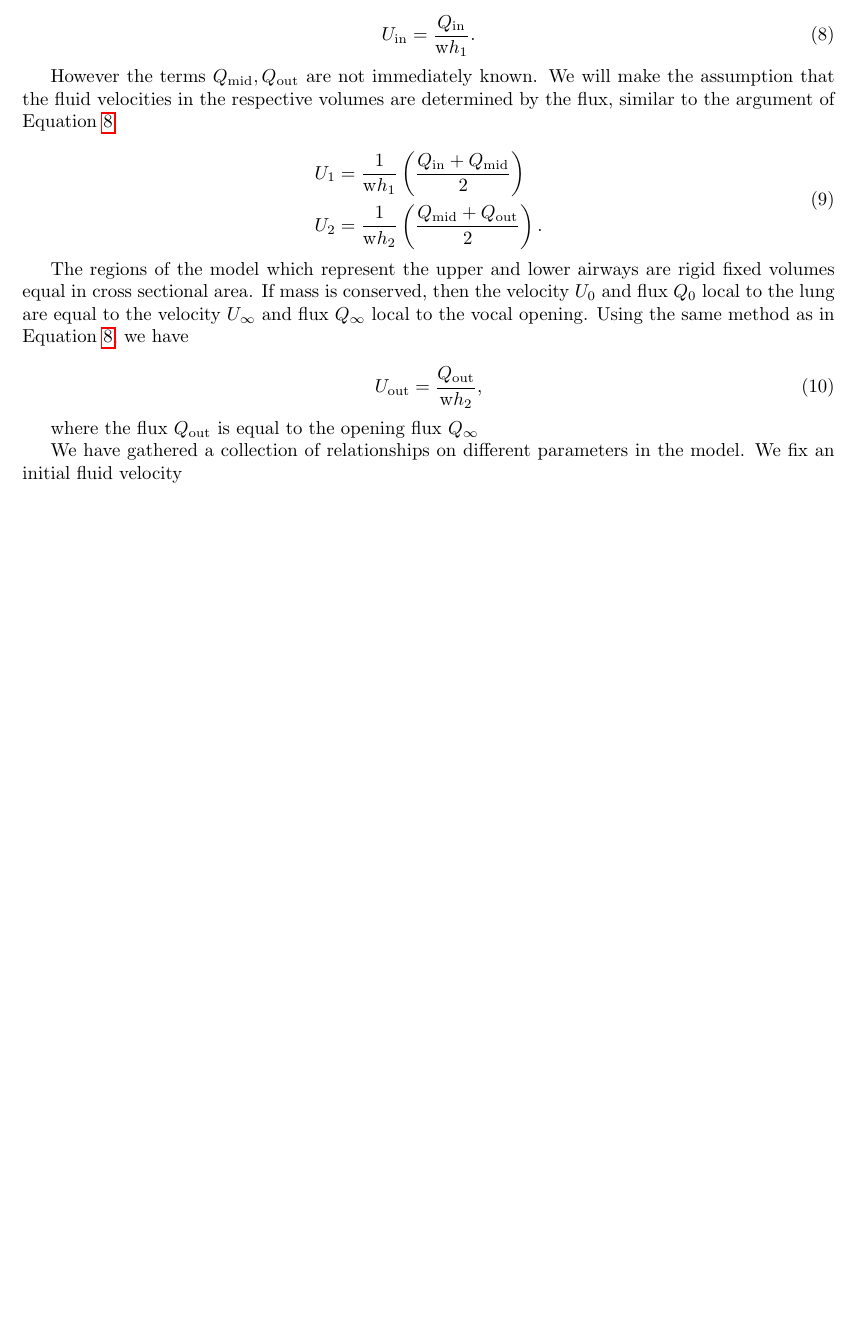
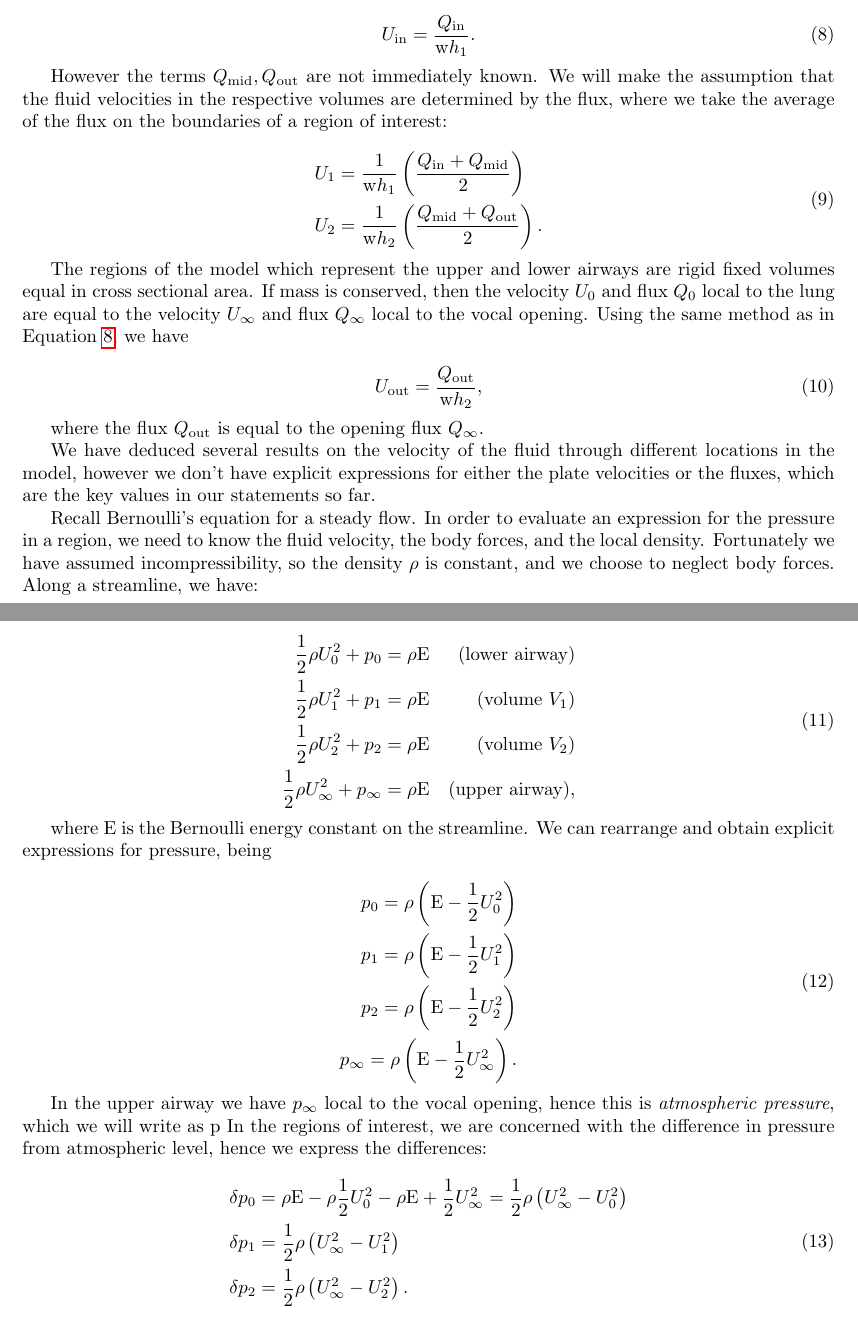
Before and after one commit to willwoolf/phonation, a LaTeX document (twomass.tex): part of page 2 of 2 before the commit and two parts of pages 2 and 3 of 3 after it, the two joined at a grey line, cut so that both start at the same text, the shorter picture padded with empty space. Compiled offline with pdfLaTeX.

Commit message:
added more equations

```diff
--- a/twomass.tex
+++ b/twomass.tex
@@ -113,7 +113,7 @@ and hence it is a known term. The fluid velocity $U_\mathrm{in}$ on the flux bou
 
 However the terms $Q_\mathrm{mid}, Q_\mathrm{out}$ are not immediately known.
 We will make the assumption that the fluid velocities in the respective volumes are determined by the flux,
-similar to the argument of Equation \ref{eqn:twomass_flux_in}:
+where we take the average of the flux on the boundaries of a region of interest:
 
 \begin{equation}
     \begin{aligned}
@@ -135,10 +135,58 @@ Using the same method as in Equation \ref{eqn:twomass_flux_in}, we have
     \label{eqn:twomass_flux_out}
 \end{equation}
 
-where the flux $Q_\mathrm{out}$ is equal to the opening flux $Q_\mathrm{\infty}$
+%% weve made the firm conservation of mass argument. This may not be true if the masses are moving,
+% since the volume may be increasing so more fluid goes in than comes out.
+% however there is a ceiling to how much the volume can increase
 
-We have gathered a collection of relationships on different parameters in the model.
-We fix an initial fluid velocity
+where the flux $Q_\mathrm{out}$ is equal to the opening flux $Q_\mathrm{\infty}$.
+
+We have deduced several results on the velocity of the fluid through different locations in the model,
+however we don't have explicit expressions for either the plate velocities or the fluxes,
+which are the key values in our statements so far.
+
+Recall Bernoulli's equation for a steady flow.
+In order to evaluate an expression for the pressure in a region,
+we need to know the fluid velocity, the body forces, and the local density.
+Fortunately we have assumed incompressibility, so the density $\rho$ is constant,
+and we choose to neglect body forces.
+Along a streamline, we have:
+
+\begin{equation}
+    \begin{aligned}
+        \frac{1}{2}\rho U_0^2 + p_0 &= \rho\mathrm{E} &\text{(lower airway)}\\
+        \frac{1}{2}\rho U_1^2 + p_1 &= \rho\mathrm{E} &\text{(volume $V_1$)}  \\
+        \frac{1}{2}\rho U_2^2 + p_2 &= \rho\mathrm{E} &\text{(volume $V_2$)}  \\
+        \frac{1}{2}\rho U_\infty^2 + p_\infty &= \rho\mathrm{E} &\text{(upper airway)},
+    \end{aligned}
+\end{equation}
+
+where $\mathrm{E}$ is the Bernoulli energy constant on the streamline.
+We can rearrange and obtain explicit expressions for pressure, being
+
+\begin{equation}
+    \begin{aligned}
+        p_0 = \rho\left(\mathrm{E} - \frac{1}{2}U_0^2\right) \\
+        p_1 = \rho\left(\mathrm{E} - \frac{1}{2}U_1^2\right) \\
+        p_2 = \rho\left(\mathrm{E} - \frac{1}{2}U_2^2\right) \\
+        p_\infty = \rho\left(\mathrm{E} - \frac{1}{2}U_\infty^2\right).
+    \end{aligned}
+\end{equation}
+
+In the upper airway we have $p_\infty$ local to the vocal opening,
+hence this is \textit{atmospheric pressure}, which we will write as $\mathrm{p}$
+In the regions of interest, we are concerned with the difference in pressure from atmospheric level,
+hence we express the differences:
+
+\begin{equation}
+    \begin{aligned}
+        \delta p_0 &= \rho\mathrm{E} - \rho\frac{1}{2}U_0^2 - \rho\mathrm{E} + \frac{1}{2}U_\infty^2 = \frac{1}{2}\rho\left(U_\infty^2 - U_0^2\right) \\
+        \delta p_1 &= \frac{1}{2}\rho\left(U_\infty^2 - U_1^2\right) \\
+        \delta p_2 &= \frac{1}{2}\rho\left(U_\infty^2 - U_2^2\right).
+    \end{aligned}
+\end{equation}
+
+%now we're really in a pickle. How can we have atmospheric pressure when we can force pressure?
 
 
 \end{document}
```
